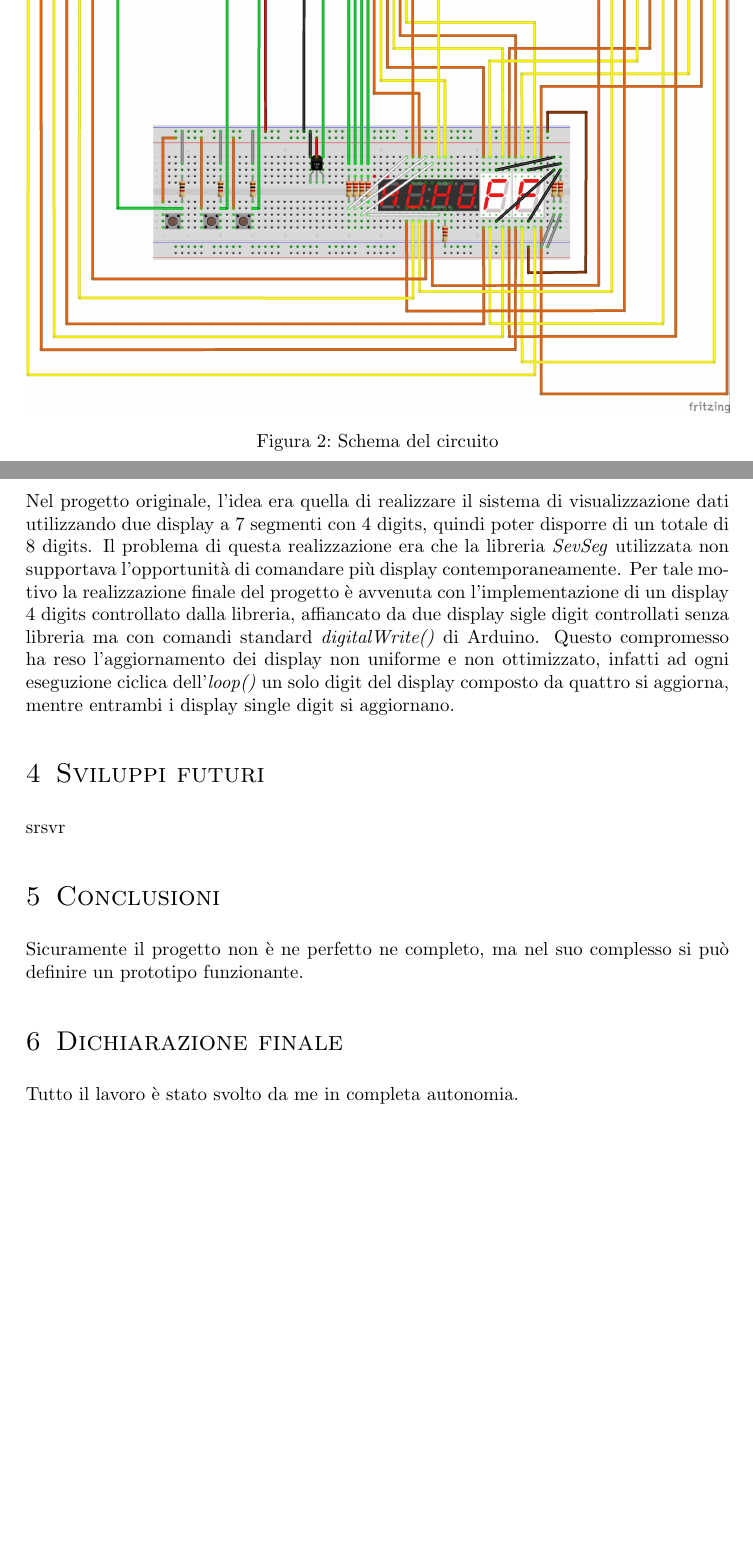
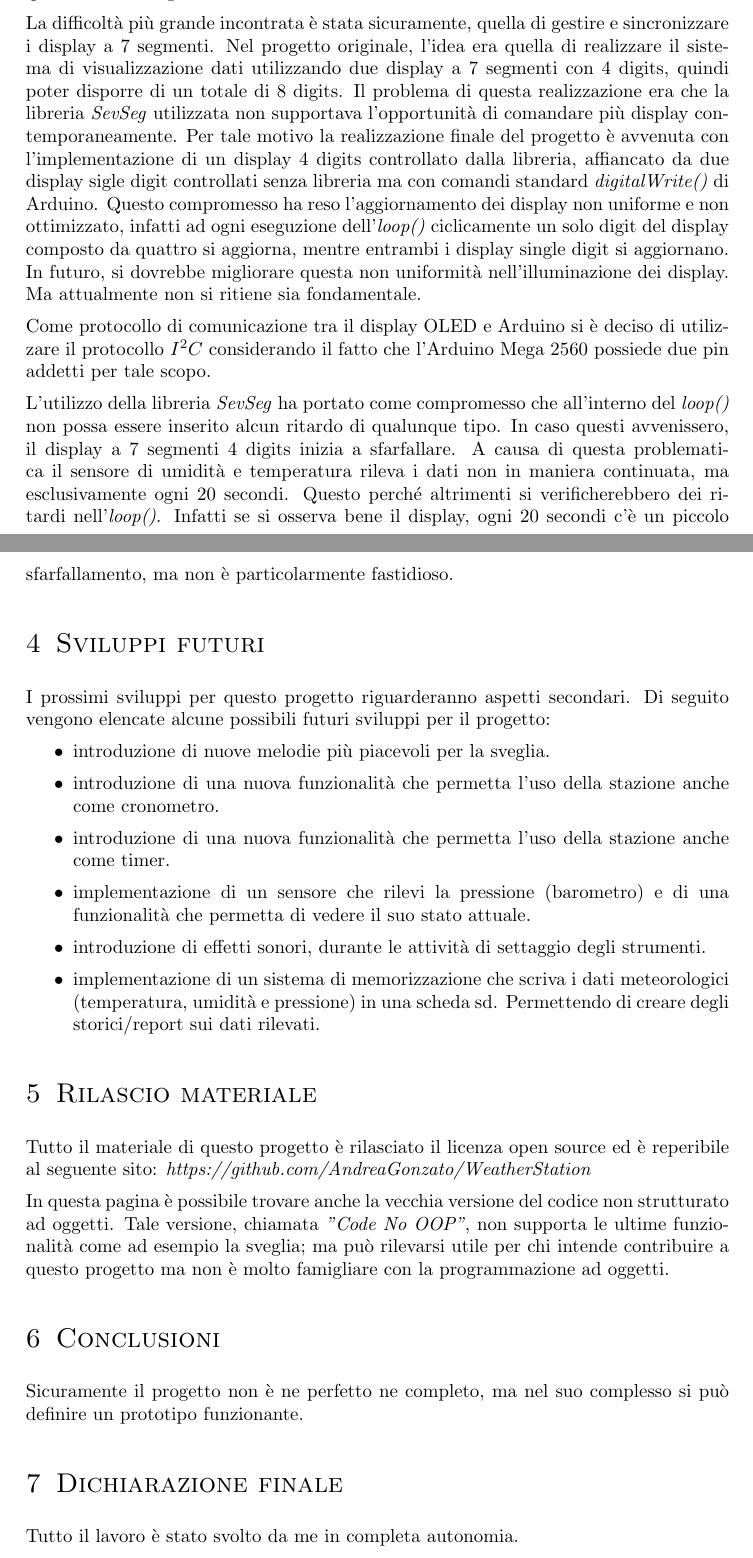
Before and after one commit to AndreaGonzato/WeatherStation, a LaTeX document (Relazione/Relazione.tex): two parts of pages 7 and 8 of 8 before the commit and two parts of pages 7 and 8 of 9 after it, joined at a grey line, cut at the place of the change, the shorter picture padded with empty space. Compiled offline with pdfLaTeX.

Commit message:
Stesura relazione parte 2

```diff
--- a/Relazione/Relazione.tex
+++ b/Relazione/Relazione.tex
@@ -6,12 +6,12 @@
 \setlength{\parskip}{0.5em} % for paragraph spacing
 \DeclareOldFontCommand{\bf}{\normalfont\bfseries}{\mathbf} %declare \bf command in scrartcl
 
+\pagenumbering{gobble} % remove the number of pages
+
 \usepackage{graphicx} % per aggiungere figure/foto
 
 \usepackage{sectsty} % Allows customizing section commands
 \allsectionsfont{\normalfont\scshape} % Make all sections, the default font and small caps
-
-\pagenumbering{gobble} % remove the number of pages
 
 
 %%
@@ -130,4 +140 @@ Figura \ref{fig:schema1}
 
-\begin{figure}
-  \includegraphics[width=\linewidth]{MySchema.jpg}
-  \caption{Schema del circuito}
@@ -153,3 +157,4 @@ Nel codice del progetto sono presenti come librerie esterne:
 
 \subsection{Scelte progettuali e difficoltà}
 Una scelta progettuale effettuata, consisteva nel scegliere come far scandire il tempo al sistema.
+La prima opzione consisteva nell'acquisire un modulo RTC appositamente designato per queste attività; ma la scelta progettuale invece attuata è stata di far scandire il tempo direttamente ad Arduino, creando una variabile \textit{long unsigned} che incrementa al passare di ogni millisecondo. Scegliendo questa realizzazione si è riusciti a risparmiare un modulo ma ad un costo: infatti la variabile teoricamente dopo 4,294,967,295 millisecondi, cioè circa in 49 giorni arriva in overflow e questo potrebbe portare in crash il sistema (questo avvenimento non è ancora stato testato). Per questo motivo sopracitato si raccomanda di resettare la stazione prima dello scadere del quarantottesimo giorno.
@@ -157,9 +161,38 @@ La prima opzione consisteva nell'acquisire un modulo RTC appositamente designato
 
-Nel progetto originale, l'idea era quella di realizzare il sistema di visualizzazione dati utilizzando due display a 7 segmenti con 4 digits, quindi poter disporre di un totale di 8 digits. Il problema di questa realizzazione era che la libreria \textit{SevSeg} utilizzata non supportava l'opportunità di comandare più display contemporaneamente. Per tale motivo la realizzazione finale del progetto è avvenuta con l'implementazione di un display 4 digits controllato dalla libreria, affiancato da due display sigle digit controllati senza libreria ma con comandi standard \textit{digitalWrite()} di Arduino. Questo compromesso ha reso l'aggiornamento dei display non uniforme e non ottimizzato, infatti ad ogni eseguzione ciclica dell'\textit{loop()} un solo digit del display composto da quattro si aggiorna, mentre entrambi i display single digit si aggiornano.
+La difficoltà più grande incontrata è stata sicuramente, quella di gestire e sincronizzare i display a 7 segmenti. Nel progetto originale, l'idea era quella di realizzare il sistema di visualizzazione dati utilizzando due display a 7 segmenti con 4 digits, quindi poter disporre di un totale di 8 digits. Il problema di questa realizzazione era che la libreria \textit{SevSeg} utilizzata non supportava l'opportunità di comandare più display contemporaneamente. Per tale motivo la realizzazione finale del progetto è avvenuta con l'implementazione di un display 4 digits controllato dalla libreria, affiancato da due display sigle digit controllati senza libreria ma con comandi standard \textit{digitalWrite()} di Arduino. Questo compromesso ha reso l'aggiornamento dei display non uniforme e non ottimizzato, infatti ad ogni eseguzione dell'\textit{loop()} ciclicamente un solo digit del display composto da quattro si aggiorna, mentre entrambi i display single digit si aggiornano. In futuro, si dovrebbe migliorare questa non uniformità nell'illuminazione dei display. Ma attualmente non si ritiene sia fondamentale.
+
+Come protocollo di comunicazione tra il display OLED e Arduino si è deciso di utilizzare il protocollo $I^{2}C$ considerando il fatto che l'Arduino Mega 2560 possiede due pin addetti per tale scopo.
+
+L'utilizzo della libreria \textit{SevSeg} ha portato come compromesso che all'interno del \textit{loop()} non possa essere inserito alcun ritardo di qualunque tipo. In caso questi avvenissero, il display a 7 segmenti 4 digits inizia a sfarfallare. A causa di questa problematica il sensore di umidità e temperatura rileva i dati non in maniera continuata, ma esclusivamente ogni 20 secondi. Questo perché altrimenti si verificherebbero dei ritardi nell'\textit{loop()}. Infatti se si osserva bene il display, ogni 20 secondi c'è un piccolo sfarfallamento, ma non è particolarmente fastidioso.
+
+
 
 
 \section{Sviluppi futuri}
-srsvr
+I prossimi sviluppi per questo progetto riguarderanno aspetti secondari.
+Di seguito vengono elencate alcune possibili futuri sviluppi per il progetto:
+\begin{itemize}
+\item introduzione di nuove melodie più piacevoli per la sveglia.
+
+\item introduzione di una nuova funzionalità che permetta l'uso della stazione anche come cronometro.
+
+\item introduzione di una nuova funzionalità che permetta l'uso della stazione anche come timer.
+
+\item implementazione di un sensore che rilevi la pressione (barometro) e di una funzionalità che permetta di vedere il suo stato attuale.
+
+\item introduzione di effetti sonori, durante le attività di settaggio degli strumenti.
+
+\item implementazione di un sistema di memorizzazione che scriva i dati meteorologici (temperatura, umidità e pressione) in una scheda sd. Permettendo di creare degli storici/report sui dati rilevati.
+
+\end{itemize}
+
+
+\section{Rilascio materiale}
+Tutto il materiale di questo progetto è rilasciato il licenza open source ed è reperibile al seguente sito:
+\textit{https://github.com/AndreaGonzato/WeatherStation}
+
+In questa pagina è possibile trovare anche la vecchia versione del codice non strutturato ad oggetti. Tale versione, chiamata \textit{"Code No OOP"}, non supporta le ultime funzionalità come ad esempio la sveglia; ma può rilevarsi utile per chi intende contribuire a questo progetto ma non è molto famigliare con la programmazione ad oggetti.
+
 
 \section{Conclusioni}
 Sicuramente il progetto non è ne perfetto ne completo, ma nel suo complesso si può definire un prototipo funzionante.
```
Also changed, not shown: README.md, Relazione/Relazione.pdf, Relazione/projectPhoto.jpg (added), Relazione/Relazione.tex (48 more changed lines), 4 other files.
